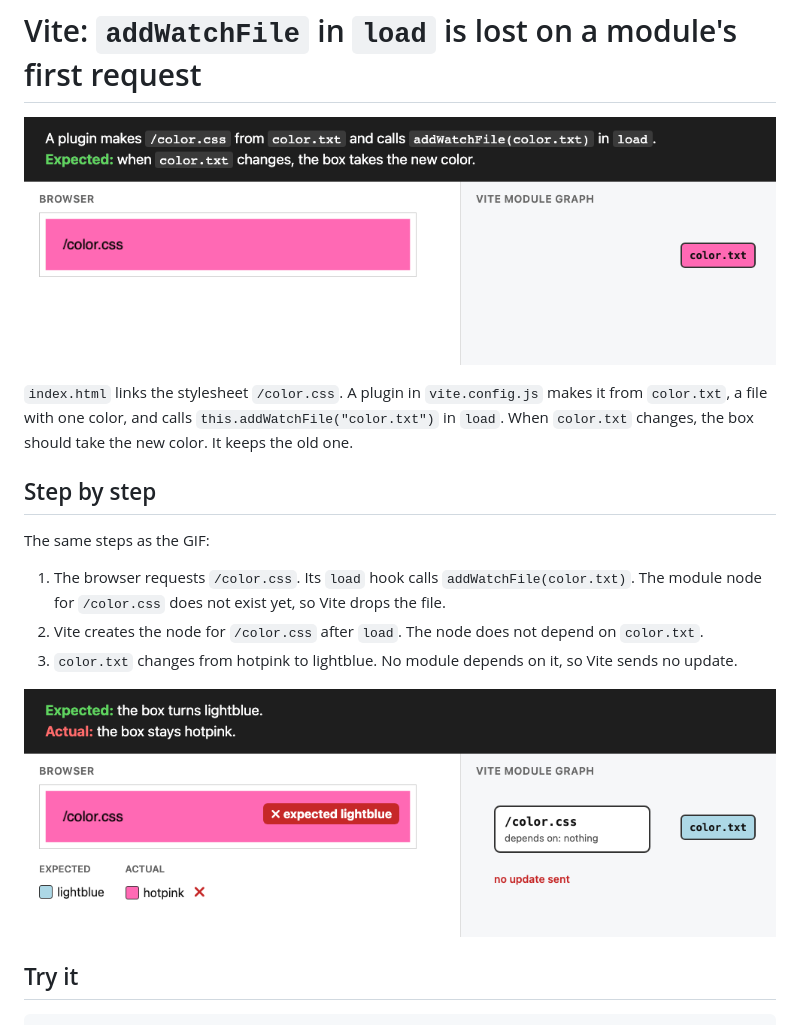
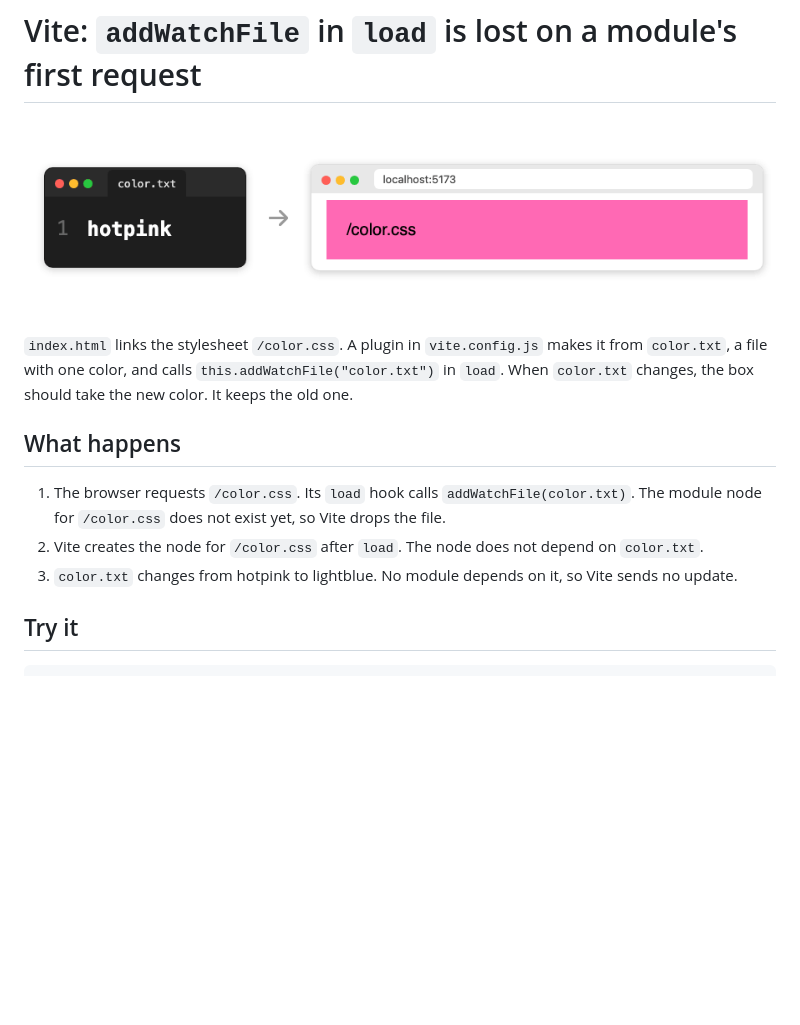
Before and after one commit to jantimon/vite-load-addwatchfile, a Markdown page: README.md, the part around the change. GitHub-like rendering; pictures changed too: hmr.gif, result.png (deleted); blank space fills up the shorter version.

Commit message:
Show only the symptom in the GIF: color.txt changes, the page does not

```diff
--- a/README.md
+++ b/README.md
@@ -1,18 +1,14 @@
 # Vite: `addWatchFile` in `load` is lost on a module's first request
 
-![Step by step: the load hook calls addWatchFile before the module node exists, so Vite drops color.txt. After color.txt changes, Vite sends no update. Expected: the box turns lightblue. Actual: it stays hotpink](hmr.gif)
+![color.txt changes from hotpink to lightblue. The box in the browser stays hotpink, expected lightblue](hmr.gif)
 
 `index.html` links the stylesheet `/color.css`. A plugin in `vite.config.js` makes it from `color.txt`, a file with one color, and calls `this.addWatchFile("color.txt")` in `load`. When `color.txt` changes, the box should take the new color. It keeps the old one.
 
-## Step by step
-
-The same steps as the GIF:
+## What happens
 
 1. The browser requests `/color.css`. Its `load` hook calls `addWatchFile(color.txt)`. The module node for `/color.css` does not exist yet, so Vite drops the file.
 2. Vite creates the node for `/color.css` after `load`. The node does not depend on `color.txt`.
 3. `color.txt` changes from hotpink to lightblue. No module depends on it, so Vite sends no update.
-
-![Expected: the box turns lightblue. Actual: it stays hotpink](result.png)
 
 ## Try it
 
```
